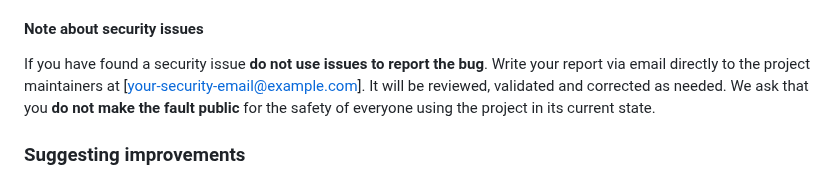
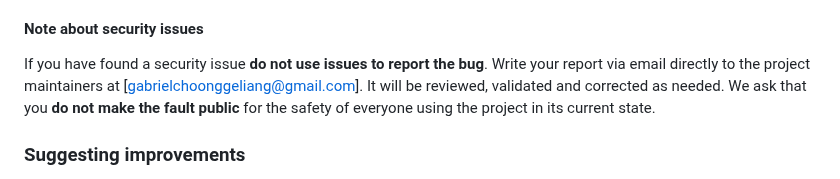
Before and after one commit to gabrielchoong/template-nn, a Markdown page: CONTRIBUTING.md, the part around the change. GitHub-like rendering.

Commit message:
Update CONTRIBUTING.md
Signed-off-by: Gabriel Choong <gabrielchoonggeliang@gmail.com>

```diff
--- a/CONTRIBUTING.md
+++ b/CONTRIBUTING.md
@@ -37,7 +37,7 @@ issue.
 #### Note about security issues
 
 If you have found a security issue **do not use issues to report the
-bug**. Write your report via email directly to the project maintainers at [your-security-email@example.com]. It will be reviewed, validated and corrected
+bug**. Write your report via email directly to the project maintainers at [gabrielchoonggeliang@gmail.com]. It will be reviewed, validated and corrected
 as needed.
 We ask that you **do not make the fault public** for the safety of everyone using the project in its current state.
 
```
